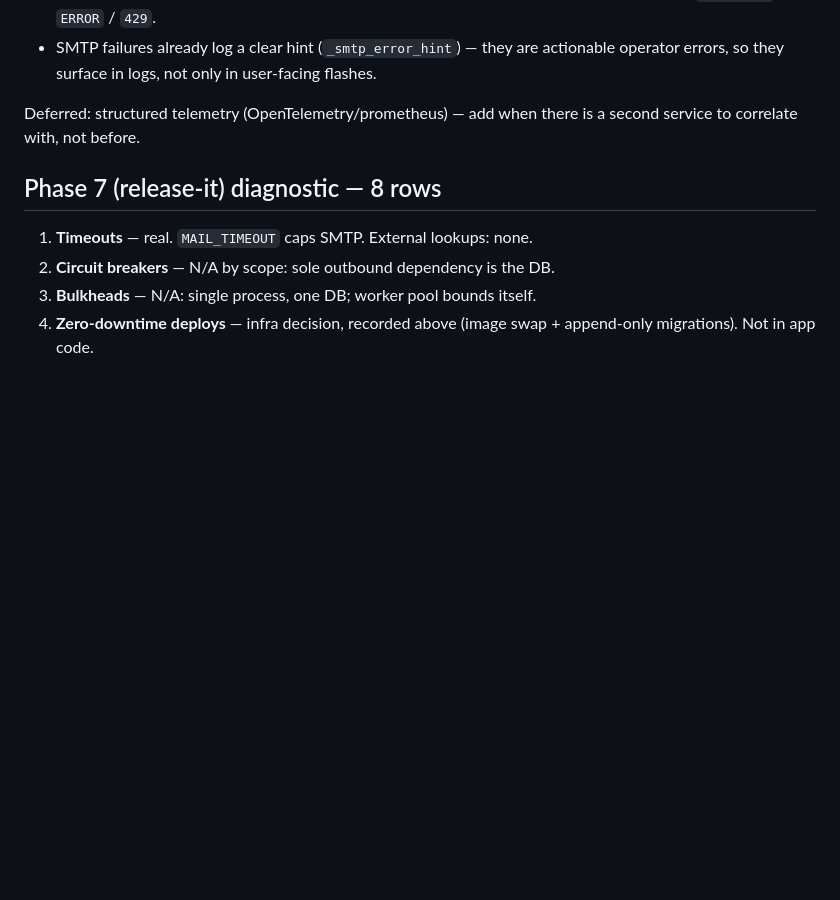
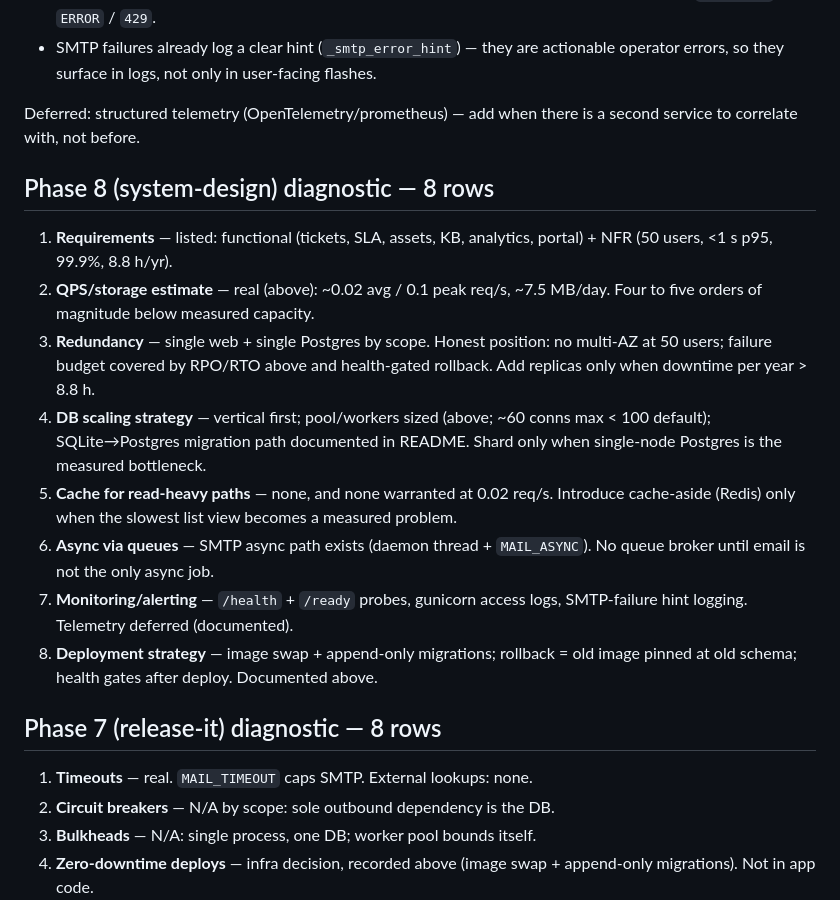
Before and after one commit to avsjadikari/ServiceDesk, a Markdown page: docs/OPERATIONS.md, the part around one of its changes. Rendered like a GitHub page; blank space fills up the shorter version.

```diff
--- a/docs/OPERATIONS.md
+++ b/docs/OPERATIONS.md
@@ -100,6 +128,28 @@ Current surface (deemed sufficient at this scale):
 Deferred: structured telemetry (OpenTelemetry/prometheus) — add when there is
 a second service to correlate with, not before.
 
+## Phase 8 (system-design) diagnostic — 8 rows
+
+1. **Requirements** — listed: functional (tickets, SLA, assets, KB, analytics,
+   portal) + NFR (50 users, <1 s p95, 99.9%, 8.8 h/yr).
+2. **QPS/storage estimate** — real (above): ~0.02 avg / 0.1 peak req/s,
+   ~7.5 MB/day. Four to five orders of magnitude below measured capacity.
+3. **Redundancy** — single web + single Postgres by scope. Honest position:
+   no multi-AZ at 50 users; failure budget covered by RPO/RTO above and
+   health-gated rollback. Add replicas only when downtime per year > 8.8 h.
+4. **DB scaling strategy** — vertical first; pool/workers sized (above;
+   ~60 conns max < 100 default); SQLite→Postgres migration path documented in
+   README. Shard only when single-node Postgres is the measured bottleneck.
+5. **Cache for read-heavy paths** — none, and none warranted at 0.02 req/s.
+   Introduce cache-aside (Redis) only when the slowest list view becomes a
+   measured problem.
+6. **Async via queues** — SMTP async path exists (daemon thread +
+   `MAIL_ASYNC`). No queue broker until email is not the only async job.
+7. **Monitoring/alerting** — `/health` + `/ready` probes, gunicorn access
+   logs, SMTP-failure hint logging. Telemetry deferred (documented).
+8. **Deployment strategy** — image swap + append-only migrations; rollback =
+   old image pinned at old schema; health gates after deploy. Documented above.
+
 ## Phase 7 (release-it) diagnostic — 8 rows
 
 1. **Timeouts** — real. `MAIL_TIMEOUT` caps SMTP. External lookups: none.
```
Also changed, not shown: other parts of docs/OPERATIONS.md (+44 -16 lines), docs/IMPROVE-CODE-QUALITY-PLAN.md (+4 -1 lines).
